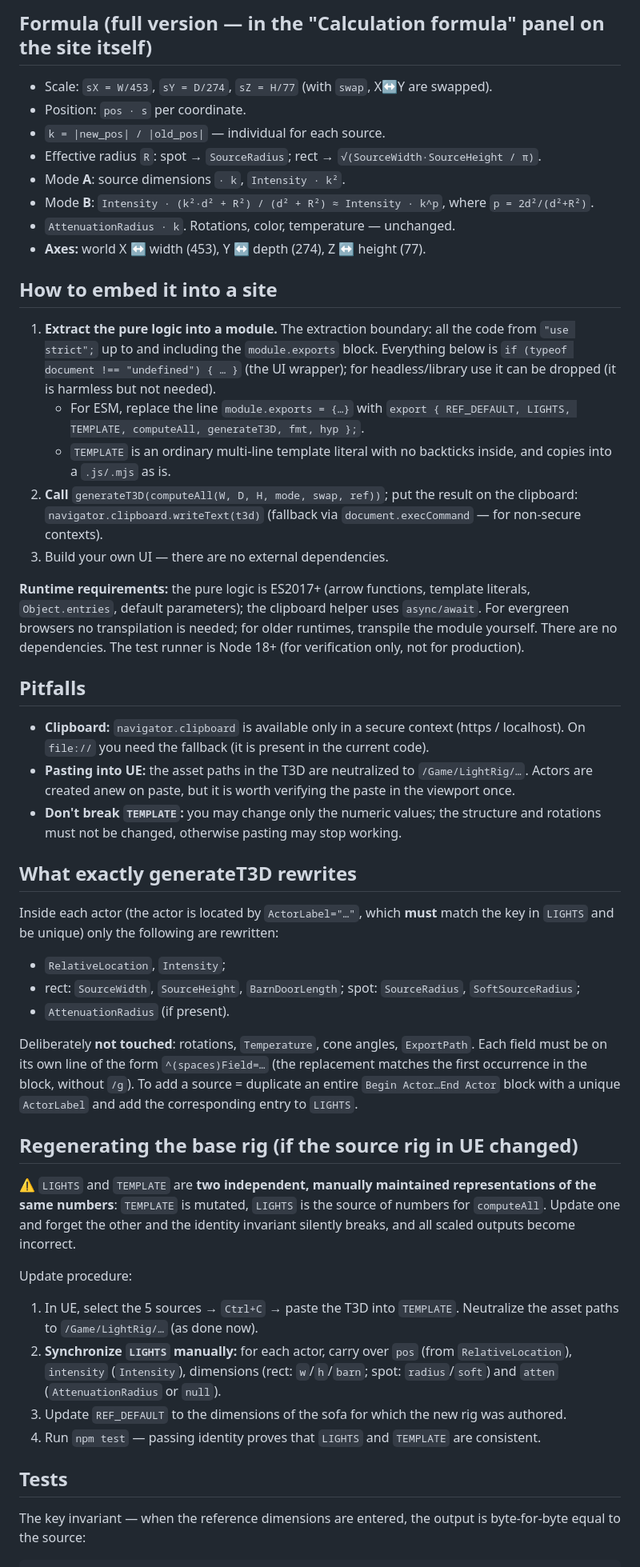
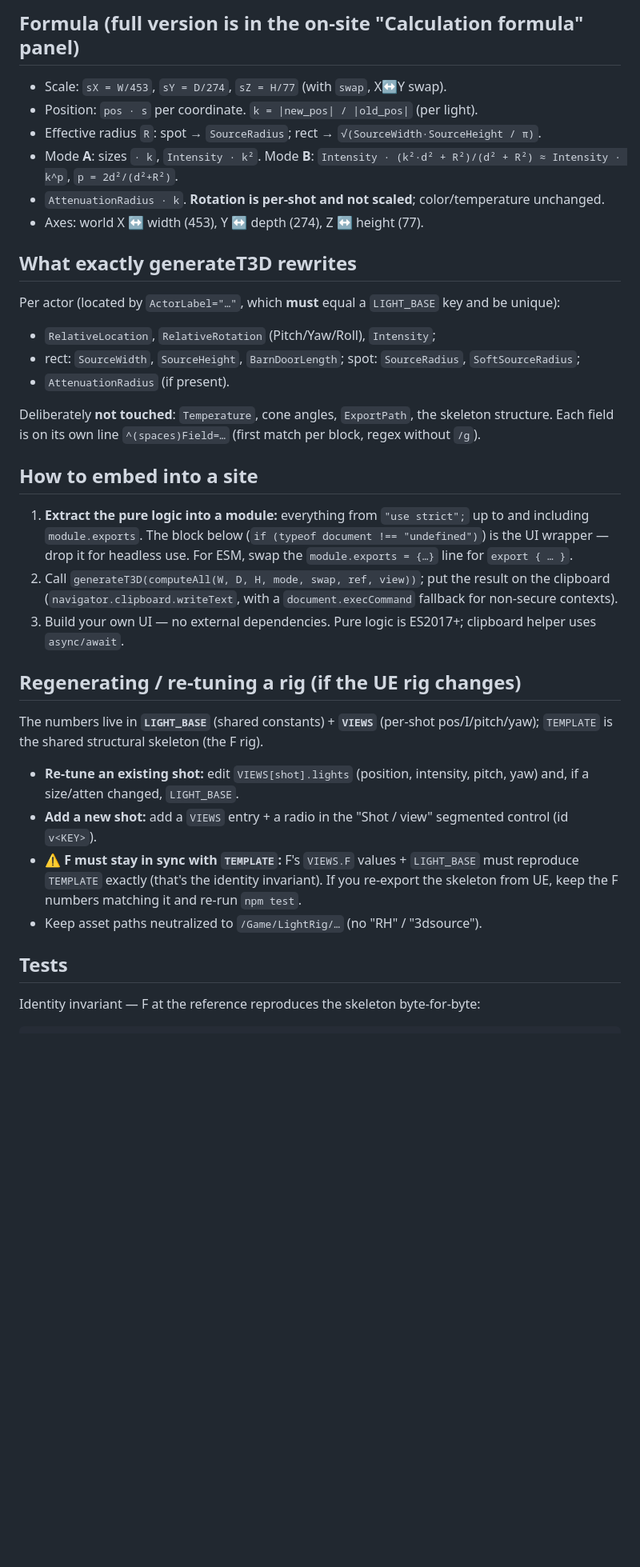
Before and after one commit to Poorsight/light-rig-scaler, a Markdown page: ONBOARDING.md, the part around one of its changes. Shown at 80% size. Rendered like a GitHub page; blank space fills up the shorter version.

````diff
--- a/ONBOARDING.md
+++ b/ONBOARDING.md
@@ -57,45 +63,33 @@ without touching the structure or rotations — so the result is always valid fo
 
-## Formula (full version — in the "Calculation formula" panel on the site itself)
-- Scale: `sX = W/453`, `sY = D/274`, `sZ = H/77` (with `swap`, X↔Y are swapped).
-- Position: `pos · s` per coordinate.
-- `k = |new_pos| / |old_pos|` — individual for each source.
+## Formula (full version is in the on-site "Calculation formula" panel)
+- Scale: `sX = W/453`, `sY = D/274`, `sZ = H/77` (with `swap`, X↔Y swap).
+- Position: `pos · s` per coordinate. `k = |new_pos| / |old_pos|` (per light).
 - Effective radius `R`: spot → `SourceRadius`; rect → `√(SourceWidth·SourceHeight / π)`.
-- Mode **A**: source dimensions `· k`, `Intensity · k²`.
-- Mode **B**: `Intensity · (k²·d² + R²) / (d² + R²) ≈ Intensity · k^p`, where `p = 2d²/(d²+R²)`.
-- `AttenuationRadius · k`. Rotations, color, temperature — unchanged.
-- **Axes:** world X ↔ width (453), Y ↔ depth (274), Z ↔ height (77).
-
-## How to embed it into a site
-1. **Extract the pure logic into a module.** The extraction boundary: all the code from `"use strict";` up to and including the `module.exports` block. Everything below is `if (typeof document !== "undefined") { … }` (the UI wrapper); for headless/library use it can be dropped (it is harmless but not needed).
-   - For ESM, replace the line `module.exports = {…}` with `export { REF_DEFAULT, LIGHTS, TEMPLATE, computeAll, generateT3D, fmt, hyp };`.
-   - `TEMPLATE` is an ordinary multi-line template literal with no backticks inside, and copies into a `.js/.mjs` as is.
-2. **Call** `generateT3D(computeAll(W, D, H, mode, swap, ref))`; put the result on the clipboard: `navigator.clipboard.writeText(t3d)` (fallback via `document.execCommand` — for non-secure contexts).
-3. Build your own UI — there are no external dependencies.
-
-**Runtime requirements:** the pure logic is ES2017+ (arrow functions, template literals, `Object.entries`, default parameters); the clipboard helper uses `async/await`. For evergreen browsers no transpilation is needed; for older runtimes, transpile the module yourself. There are no dependencies. The test runner is Node 18+ (for verification only, not for production).
-
-## Pitfalls
-- **Clipboard:** `navigator.clipboard` is available only in a secure context (https / localhost). On `file://` you need the fallback (it is present in the current code).
-- **Pasting into UE:** the asset paths in the T3D are neutralized to `/Game/LightRig/…`. Actors are created anew on paste, but it is worth verifying the paste in the viewport once.
-- **Don't break `TEMPLATE`:** you may change only the numeric values; the structure and rotations must not be changed, otherwise pasting may stop working.
+- Mode **A**: sizes `· k`, `Intensity · k²`. Mode **B**: `Intensity · (k²·d² + R²)/(d² + R²) ≈ Intensity · k^p`, `p = 2d²/(d²+R²)`.
+- `AttenuationRadius · k`. **Rotation is per-shot and not scaled**; color/temperature unchanged.
+- Axes: world X ↔ width (453), Y ↔ depth (274), Z ↔ height (77).
 
 ## What exactly generateT3D rewrites
-Inside each actor (the actor is located by `ActorLabel="…"`, which **must** match the key in `LIGHTS` and be unique) only the following are rewritten:
-- `RelativeLocation`, `Intensity`;
+Per actor (located by `ActorLabel="…"`, which **must** equal a `LIGHT_BASE` key and be unique):
+- `RelativeLocation`, `RelativeRotation` (Pitch/Yaw/Roll), `Intensity`;
 - rect: `SourceWidth`, `SourceHeight`, `BarnDoorLength`;  spot: `SourceRadius`, `SoftSourceRadius`;
 - `AttenuationRadius` (if present).
 
-Deliberately **not touched**: rotations, `Temperature`, cone angles, `ExportPath`. Each field must be on its own line of the form `^(spaces)Field=…` (the replacement matches the first occurrence in the block, without `/g`). To add a source = duplicate an entire `Begin Actor…End Actor` block with a unique `ActorLabel` and add the corresponding entry to `LIGHTS`.
+Deliberately **not touched**: `Temperature`, cone angles, `ExportPath`, the skeleton structure.
+Each field is on its own line `^(spaces)Field=…` (first match per block, regex without `/g`).
 
-## Regenerating the base rig (if the source rig in UE changed)
-⚠️ `LIGHTS` and `TEMPLATE` are **two independent, manually maintained representations of the same numbers**: `TEMPLATE` is mutated, `LIGHTS` is the source of numbers for `computeAll`. Update one and forget the other and the identity invariant silently breaks, and all scaled outputs become incorrect.
+## How to embed into a site
+1. **Extract the pure logic into a module:** everything from `"use strict";` up to and including `module.exports`. The block below (`if (typeof document !== "undefined")`) is the UI wrapper — drop it for headless use. For ESM, swap the `module.exports = {…}` line for `export { … }`.
+2. Call `generateT3D(computeAll(W, D, H, mode, swap, ref, view))`; put the result on the clipboard (`navigator.clipboard.writeText`, with a `document.execCommand` fallback for non-secure contexts).
+3. Build your own UI — no external dependencies. Pure logic is ES2017+; clipboard helper uses `async/await`.
 
-Update procedure:
-1. In UE, select the 5 sources → `Ctrl+C` → paste the T3D into `TEMPLATE`. Neutralize the asset paths to `/Game/LightRig/…` (as done now).
-2. **Synchronize `LIGHTS` manually:** for each actor, carry over `pos` (from `RelativeLocation`), `intensity` (`Intensity`), dimensions (rect: `w`/`h`/`barn`; spot: `radius`/`soft`) and `atten` (`AttenuationRadius` or `null`).
-3. Update `REF_DEFAULT` to the dimensions of the sofa for which the new rig was authored.
-4. Run `npm test` — passing identity proves that `LIGHTS` and `TEMPLATE` are consistent.
+## Regenerating / re-tuning a rig (if the UE rig changes)
+The numbers live in **`LIGHT_BASE`** (shared constants) + **`VIEWS`** (per-shot pos/I/pitch/yaw); `TEMPLATE` is the shared structural skeleton (the F rig).
+- **Re-tune an existing shot:** edit `VIEWS[shot].lights` (position, intensity, pitch, yaw) and, if a size/atten changed, `LIGHT_BASE`.
+- **Add a new shot:** add a `VIEWS` entry + a radio in the "Shot / view" segmented control (id `v<KEY>`).
+- ⚠️ **F must stay in sync with `TEMPLATE`:** F's `VIEWS.F` values + `LIGHT_BASE` must reproduce `TEMPLATE` exactly (that's the identity invariant). If you re-export the skeleton from UE, keep the F numbers matching it and re-run `npm test`.
+- Keep asset paths neutralized to `/Game/LightRig/…` (no "RH" / "3dsource").
 
 ## Tests
-The key invariant — when the reference dimensions are entered, the output is byte-for-byte equal to the source:
+Identity invariant — F at the reference reproduces the skeleton byte-for-byte:
 ```js
````
Also changed, not shown: other parts of ONBOARDING.md (+53 -48 lines).
